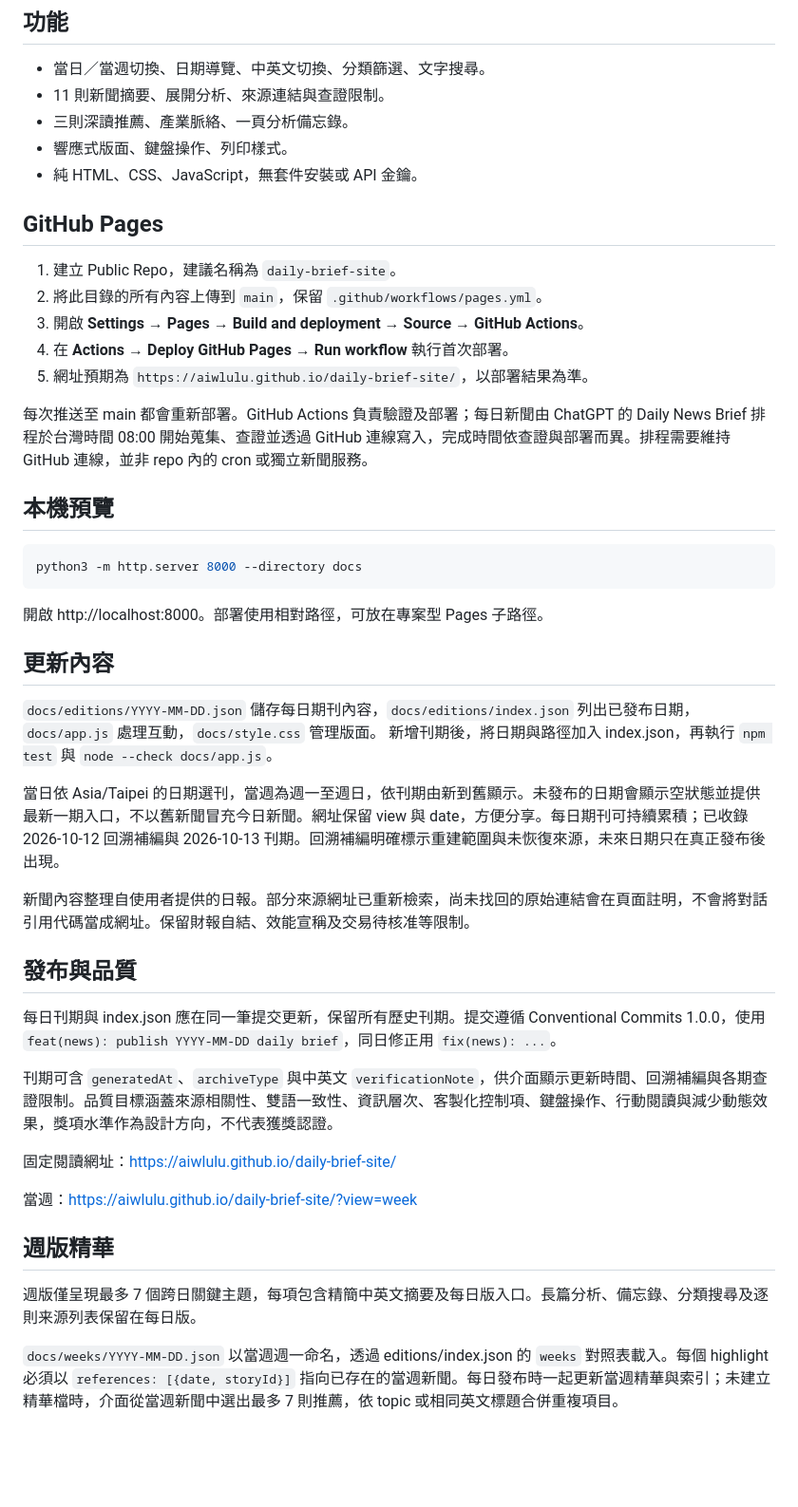
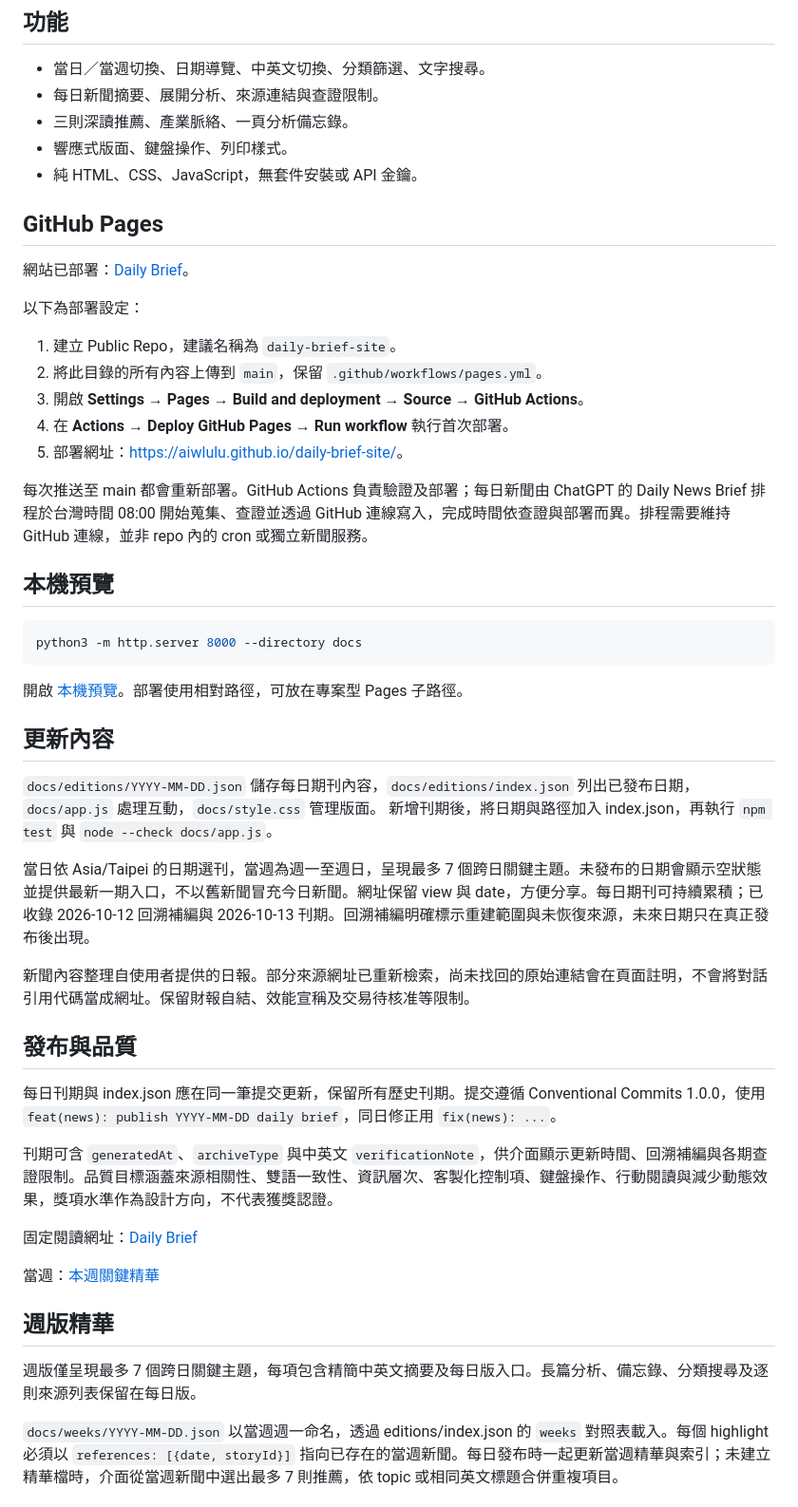
Before and after one commit to aiwlulu/daily-brief-site, a Markdown page: README.md, the part around the change. Shown at 95% size. Drawn GitHub-style; blank space fills up the shorter version.

Commit message:
docs: fix README links and confirm deployed site URL

````diff
--- a/README.md
+++ b/README.md
@@ -5,18 +5,22 @@
 ## 功能
 
 * 當日／當週切換、日期導覽、中英文切換、分類篩選、文字搜尋。
-* 11 則新聞摘要、展開分析、來源連結與查證限制。
+* 每日新聞摘要、展開分析、來源連結與查證限制。
 * 三則深讀推薦、產業脈絡、一頁分析備忘錄。
 * 響應式版面、鍵盤操作、列印樣式。
 * 純 HTML、CSS、JavaScript，無套件安裝或 API 金鑰。
 
 ## GitHub Pages
 
+網站已部署：[Daily Brief](https://aiwlulu.github.io/daily-brief-site/)。
+
+以下為部署設定：
+
 1. 建立 Public Repo，建議名稱為 `daily-brief-site`。
 2. 將此目錄的所有內容上傳到 `main`，保留 `.github/workflows/pages.yml`。
 3. 開啟 **Settings → Pages → Build and deployment → Source → GitHub Actions**。
 4. 在 **Actions → Deploy GitHub Pages → Run workflow** 執行首次部署。
-5. 網址預期為 `https://aiwlulu.github.io/daily-brief-site/`，以部署結果為準。
+5. 部署網址：[https://aiwlulu.github.io/daily-brief-site/](https://aiwlulu.github.io/daily-brief-site/)。
 
 每次推送至 main 都會重新部署。GitHub Actions 負責驗證及部署；每日新聞由 ChatGPT 的 Daily News Brief 排程於台灣時間 08:00 開始蒐集、查證並透過 GitHub 連線寫入，完成時間依查證與部署而異。排程需要維持 GitHub 連線，並非 repo 內的 cron 或獨立新聞服務。
 
@@ -26,14 +30,14 @@
 python3 -m http.server 8000 --directory docs
 ```
 
-開啟 http://localhost:8000。部署使用相對路徑，可放在專案型 Pages 子路徑。
+開啟 [本機預覽](http://localhost:8000/)。部署使用相對路徑，可放在專案型 Pages 子路徑。
 
 ## 更新內容
 
 `docs/editions/YYYY-MM-DD.json` 儲存每日期刊內容，`docs/editions/index.json` 列出已發布日期，`docs/app.js` 處理互動，`docs/style.css` 管理版面。
 新增刊期後，將日期與路徑加入 index.json，再執行 `npm test` 與 `node --check docs/app.js`。
 
-當日依 Asia/Taipei 的日期選刊，當週為週一至週日，依刊期由新到舊顯示。未發布的日期會顯示空狀態並提供最新一期入口，不以舊新聞冒充今日新聞。網址保留 view 與 date，方便分享。每日期刊可持續累積；已收錄 2026-10-12 回溯補編與 2026-10-13 刊期。回溯補編明確標示重建範圍與未恢復來源，未來日期只在真正發布後出現。
+當日依 Asia/Taipei 的日期選刊，當週為週一至週日，呈現最多 7 個跨日關鍵主題。未發布的日期會顯示空狀態並提供最新一期入口，不以舊新聞冒充今日新聞。網址保留 view 與 date，方便分享。每日期刊可持續累積；已收錄 2026-10-12 回溯補編與 2026-10-13 刊期。回溯補編明確標示重建範圍與未恢復來源，未來日期只在真正發布後出現。
 
 新聞內容整理自使用者提供的日報。部分來源網址已重新檢索，尚未找回的原始連結會在頁面註明，不會將對話引用代碼當成網址。保留財報自結、效能宣稱及交易待核准等限制。
 
@@ -43,12 +47,12 @@ python3 -m http.server 8000 --directory docs
 
 刊期可含 `generatedAt`、`archiveType` 與中英文 `verificationNote`，供介面顯示更新時間、回溯補編與各期查證限制。品質目標涵蓋來源相關性、雙語一致性、資訊層次、客製化控制項、鍵盤操作、行動閱讀與減少動態效果，獎項水準作為設計方向，不代表獲獎認證。
 
-固定閱讀網址：https://aiwlulu.github.io/daily-brief-site/
+固定閱讀網址：[Daily Brief](https://aiwlulu.github.io/daily-brief-site/)
 
-當週：https://aiwlulu.github.io/daily-brief-site/?view=week
+當週：[本週關鍵精華](https://aiwlulu.github.io/daily-brief-site/?view=week)
 
 ## 週版精華
 
-週版僅呈現最多 7 個跨日關鍵主題，每項包含精簡中英文摘要及每日版入口。長篇分析、備忘錄、分類搜尋及逐則来源列表保留在每日版。
+週版僅呈現最多 7 個跨日關鍵主題，每項包含精簡中英文摘要及每日版入口。長篇分析、備忘錄、分類搜尋及逐則來源列表保留在每日版。
 
 `docs/weeks/YYYY-MM-DD.json` 以當週週一命名，透過 editions/index.json 的 `weeks` 對照表載入。每個 highlight 必須以 `references: [{date, storyId}]` 指向已存在的當週新聞。每日發布時一起更新當週精華與索引；未建立精華檔時，介面從當週新聞中選出最多 7 則推薦，依 topic 或相同英文標題合併重複項目。
````
